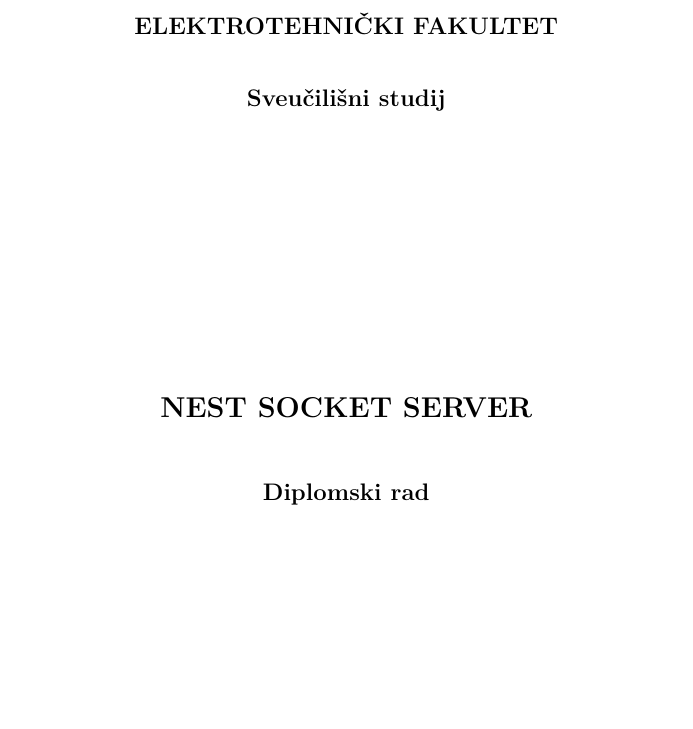
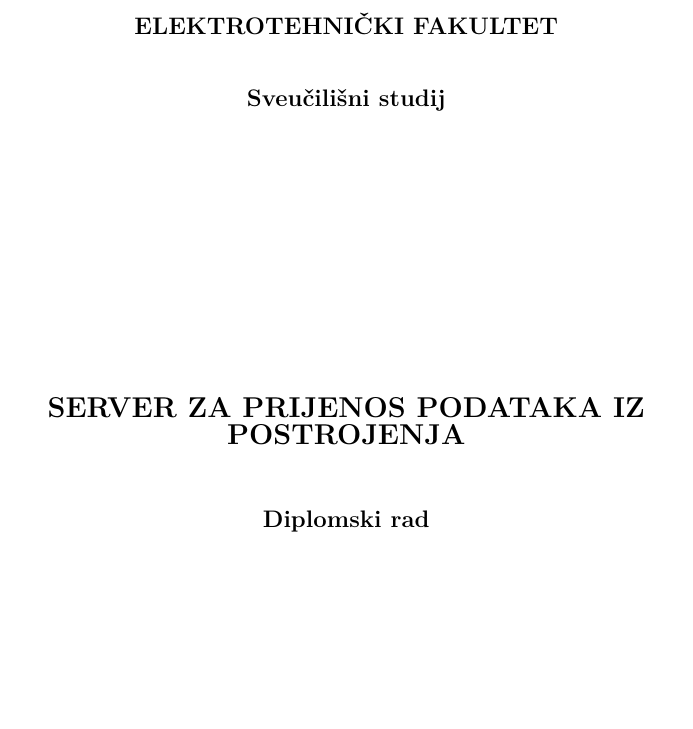
Before and after one commit to poljar/Ardaemon, a LaTeX document (tex/main.tex, which reads tex/01-title.tex): part of page 1 of 2, cut so that both start at the same text. Compiled offline with XeLaTeX.

Commit message:
tex: Fix the tittle.

```diff
--- a/tex/01-title.tex
+++ b/tex/01-title.tex
@@ -8,7 +8,8 @@
 \textbf{\MakeUppercase{\large Elektrotehnički fakultet}}\\[0.8cm]
 \textbf{\large Sveučilišni studij}\\ [5cm]
 
-\textbf{\MakeUppercase{\Large Nest socket server }}\\ [1cm]
+\textbf{\MakeUppercase{\Large
+    Server za prijenos podataka iz postrojenja }}\\ [1cm]
 
 \textbf{\large Diplomski rad}\\  [5 cm]
 
```
